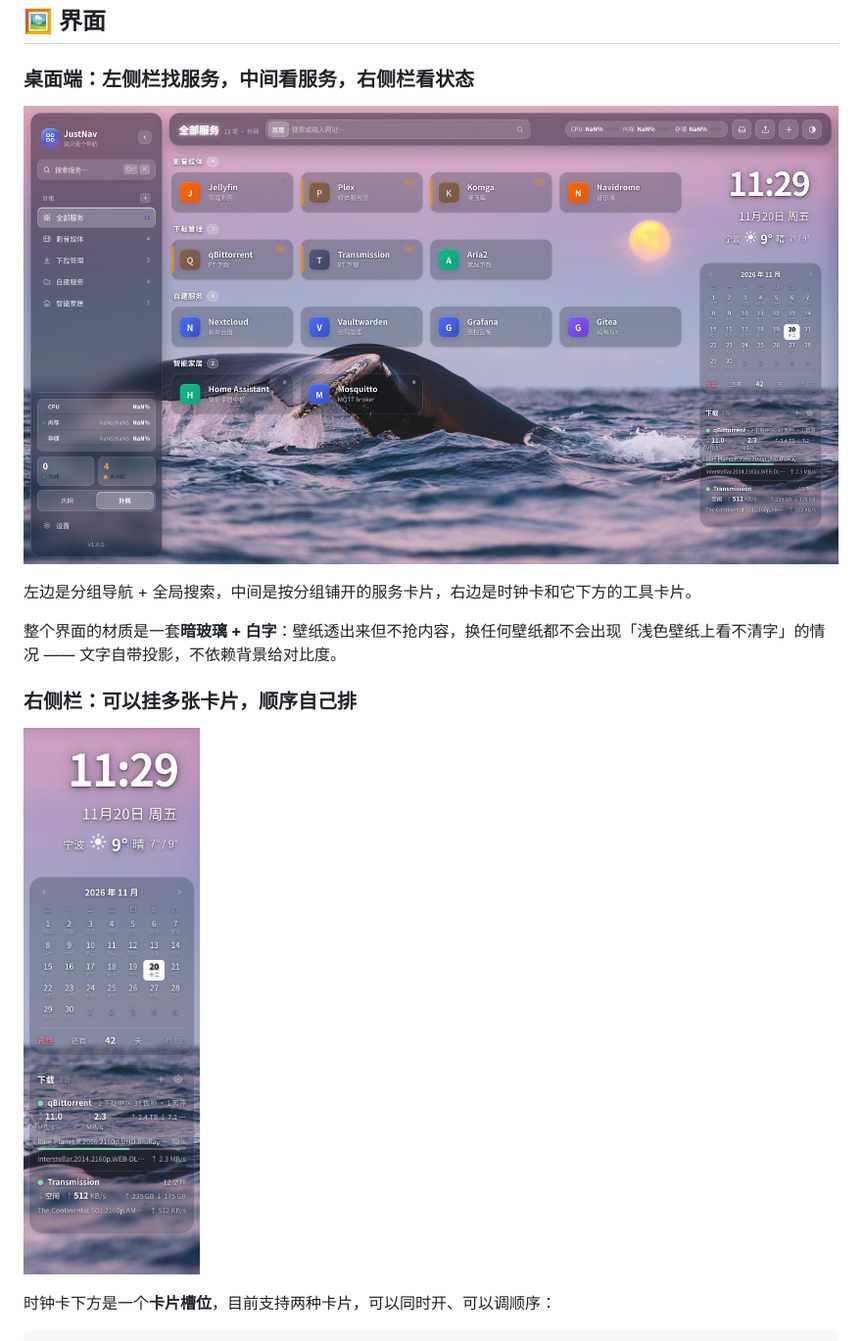
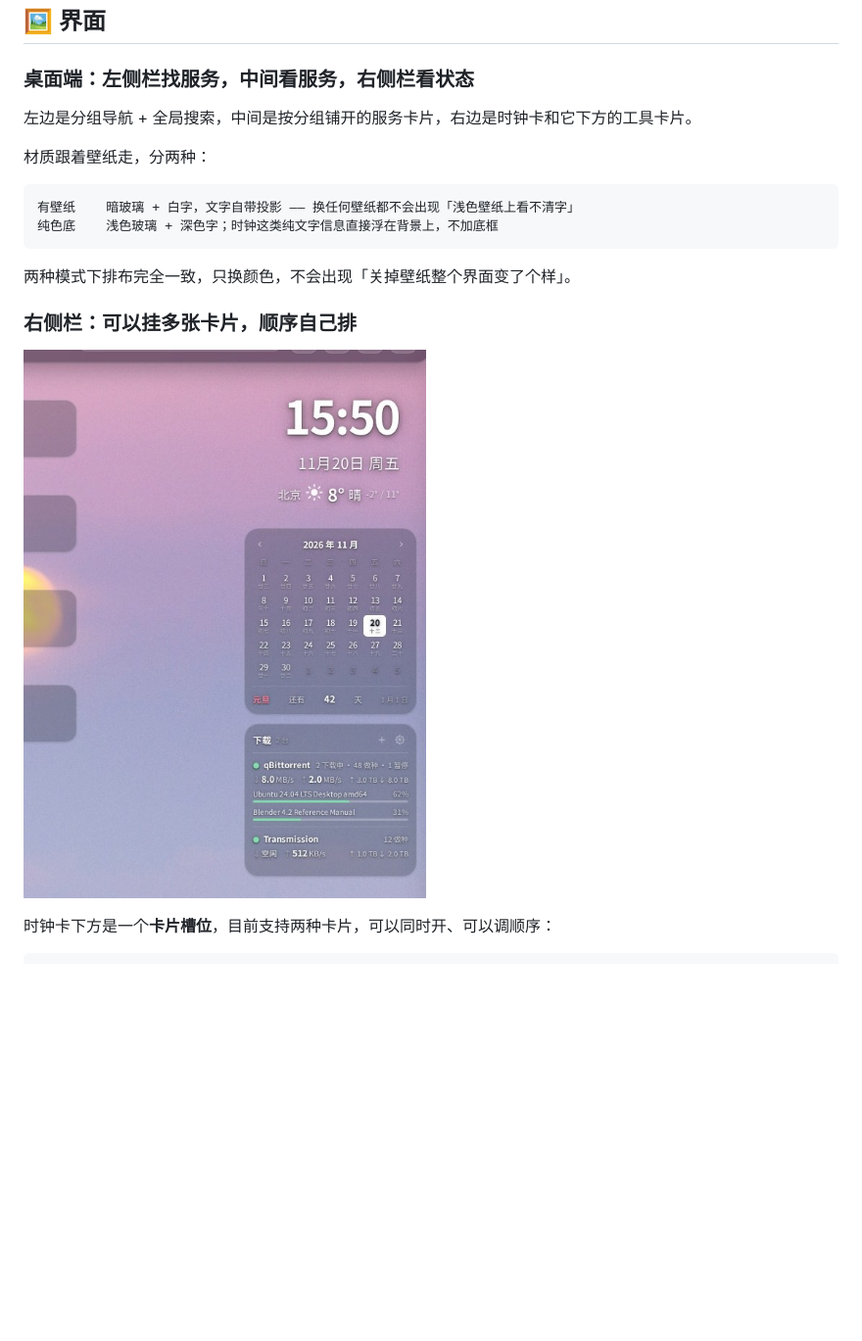
Before and after one commit to fenglibo51/justnav, a Markdown page: README.md, the part around the change. Shown at 98% size. Rendered like a GitHub page; pictures changed too: docs/screenshots/desktop.jpg, docs/screenshots/widgets.jpg; blank space fills up the shorter version.

Commit message:
docs: README 截图换成示例数据重做
用户要求 README 的图用假数据，别把自己真实的 34 个服务清单挂上去。

截图内容：
- 28 张示例卡片 / 4 个分组（搜索与常用 / 影音娱乐 / 开发与效率 / AI 工具），
  全部是公开互联网服务（Google、百度、YouTube、GitHub、ChatGPT 等）
- 天气改成北京
- 下载器参数造假：qBittorrent 8MB/s、2 个下载中 / 48 做种，
  Transmission 12 做种；任务是 Ubuntu ISO 62% 和 Blender 手册 31%
- 硬件状态造假：CPU 24% / 内存 6.4G of 16G / 存储 1.24T of 4T
- 四张图重截，jpeg 压到 400K 左右

用 page.route 拦截 /api/downloaders、/api/sysinfo、/api/weather 喂假数据，
前端照常渲染，图是真的不是 P 的。

README 顺带修两处：
- 删掉 desktop.jpg 的重复引用（开头和第 37 行引的是同一张）
- 材质描述：原来只写「暗玻璃 + 白字」，现在两种模式都写清楚，
  纯色底的时钟是纯文字浮在背景上，不加底框

截图时发现两个真 bug（本次没修）：
- JS 的 Math.round(-0.3) 得到 -0，零下气温会显示成「0°」而不是「-0°」
- 后端 /api/weather 返回的 max/min 都等于当前温度，没有真正的日高低

````diff
--- a/README.md
+++ b/README.md
@@ -34,11 +34,16 @@
 
 ### 桌面端：左侧栏找服务，中间看服务，右侧栏看状态
 
-![桌面端](docs/screenshots/desktop.jpg)
-
 左边是分组导航 + 全局搜索，中间是按分组铺开的服务卡片，右边是时钟卡和它下方的工具卡片。
 
-整个界面的材质是一套**暗玻璃 + 白字**：壁纸透出来但不抢内容，换任何壁纸都不会出现「浅色壁纸上看不清字」的情况 —— 文字自带投影，不依赖背景给对比度。
+材质跟着壁纸走，分两种：
+
+```
+有壁纸    暗玻璃 + 白字，文字自带投影 —— 换任何壁纸都不会出现「浅色壁纸上看不清字」
+纯色底    浅色玻璃 + 深色字；时钟这类纯文字信息直接浮在背景上，不加底框
+```
+
+两种模式下排布完全一致，只换颜色，不会出现「关掉壁纸整个界面变了个样」。
 
 ### 右侧栏：可以挂多张卡片，顺序自己排
 
````
Also changed, not shown: docs/screenshots/mobile.jpg, docs/screenshots/settings.jpg.
